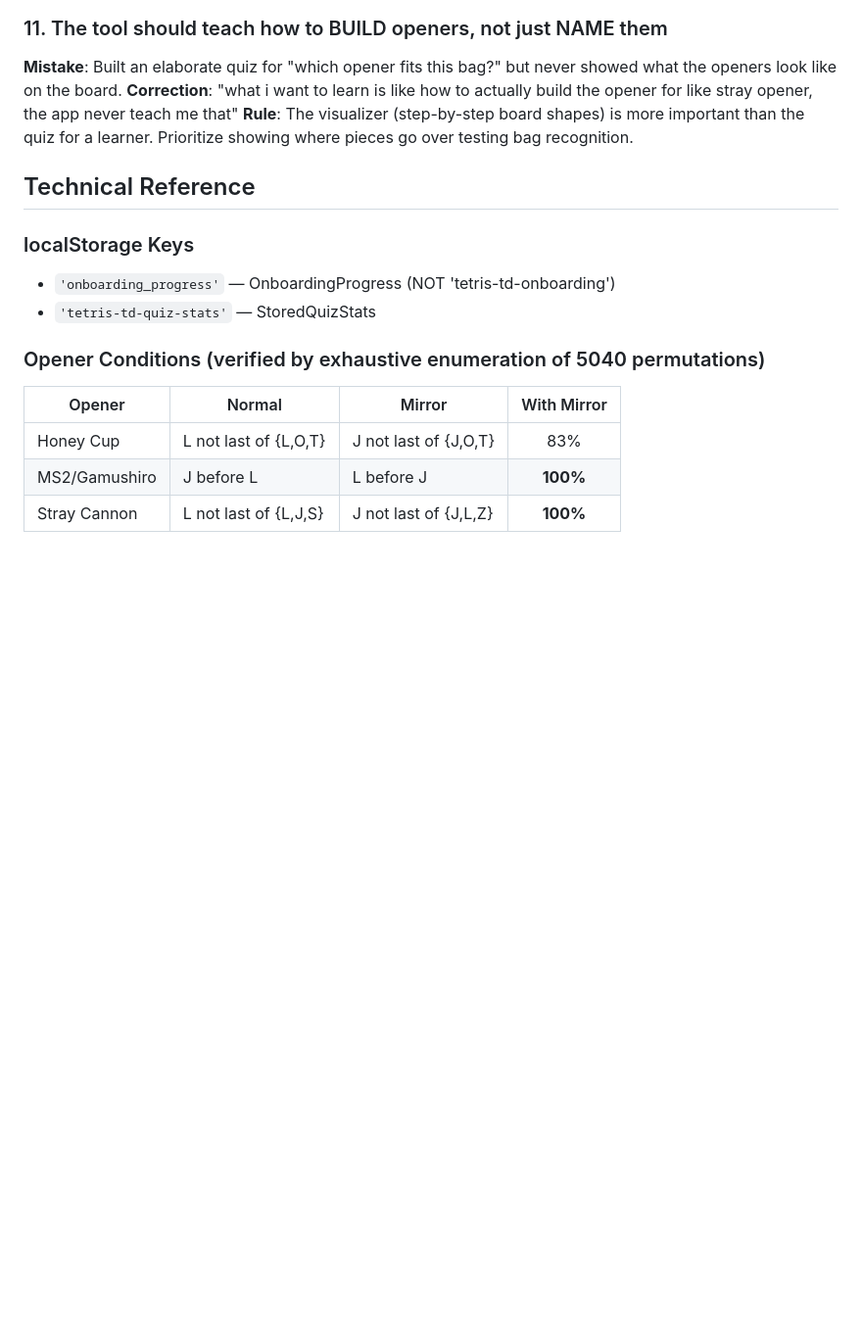
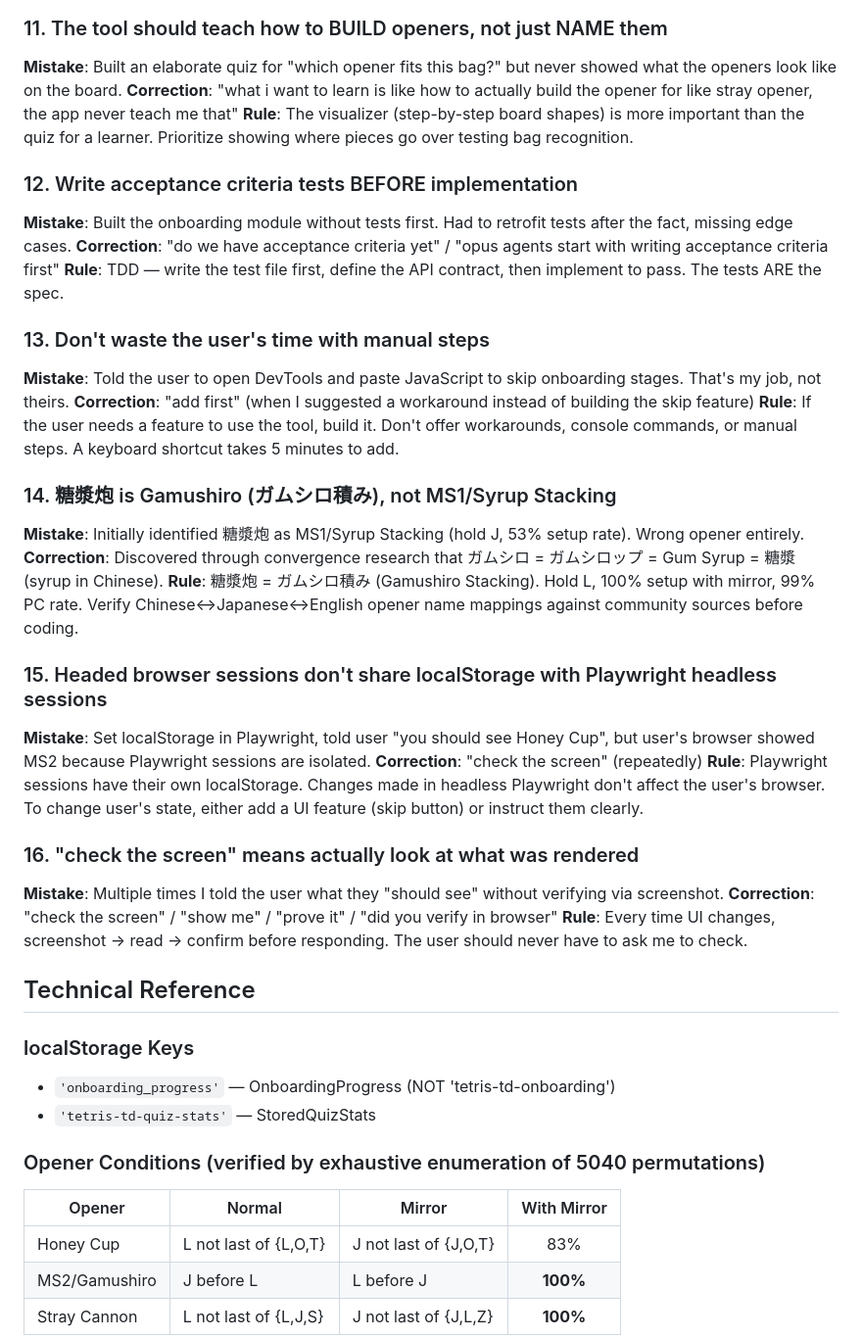
Before and after one commit to yachi/td-opener-trainer, a Markdown page: CLAUDE.md, the part around the change. Shown at 98% size. Rendered like a GitHub page; blank space fills up the shorter version.

Commit message:
docs: add 5 more lessons — TDD, skip button, 糖漿炮 identity, Playwright isolation, verify screenshots

```diff
--- a/CLAUDE.md
+++ b/CLAUDE.md
@@ -57,6 +57,31 @@
 **Correction**: "what i want to learn is like how to actually build the opener for like stray opener, the app never teach me that"
 **Rule**: The visualizer (step-by-step board shapes) is more important than the quiz for a learner. Prioritize showing where pieces go over testing bag recognition.
 
+### 12. Write acceptance criteria tests BEFORE implementation
+**Mistake**: Built the onboarding module without tests first. Had to retrofit tests after the fact, missing edge cases.
+**Correction**: "do we have acceptance criteria yet" / "opus agents start with writing acceptance criteria first"
+**Rule**: TDD — write the test file first, define the API contract, then implement to pass. The tests ARE the spec.
+
+### 13. Don't waste the user's time with manual steps
+**Mistake**: Told the user to open DevTools and paste JavaScript to skip onboarding stages. That's my job, not theirs.
+**Correction**: "add first" (when I suggested a workaround instead of building the skip feature)
+**Rule**: If the user needs a feature to use the tool, build it. Don't offer workarounds, console commands, or manual steps. A keyboard shortcut takes 5 minutes to add.
+
+### 14. 糖漿炮 is Gamushiro (ガムシロ積み), not MS1/Syrup Stacking
+**Mistake**: Initially identified 糖漿炮 as MS1/Syrup Stacking (hold J, 53% setup rate). Wrong opener entirely.
+**Correction**: Discovered through convergence research that ガムシロ = ガムシロップ = Gum Syrup = 糖漿 (syrup in Chinese).
+**Rule**: 糖漿炮 = ガムシロ積み (Gamushiro Stacking). Hold L, 100% setup with mirror, 99% PC rate. Verify Chinese↔Japanese↔English opener name mappings against community sources before coding.
+
+### 15. Headed browser sessions don't share localStorage with Playwright headless sessions
+**Mistake**: Set localStorage in Playwright, told user "you should see Honey Cup", but user's browser showed MS2 because Playwright sessions are isolated.
+**Correction**: "check the screen" (repeatedly)
+**Rule**: Playwright sessions have their own localStorage. Changes made in headless Playwright don't affect the user's browser. To change user's state, either add a UI feature (skip button) or instruct them clearly.
+
+### 16. "check the screen" means actually look at what was rendered
+**Mistake**: Multiple times I told the user what they "should see" without verifying via screenshot.
+**Correction**: "check the screen" / "show me" / "prove it" / "did you verify in browser"
+**Rule**: Every time UI changes, screenshot → read → confirm before responding. The user should never have to ask me to check.
+
 ## Technical Reference
 
 ### localStorage Keys
```
